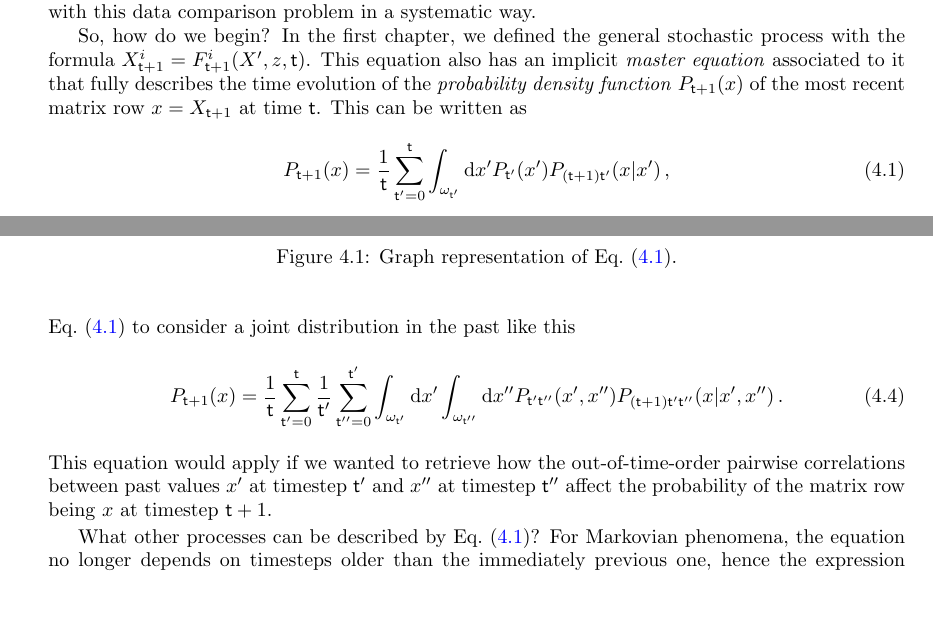
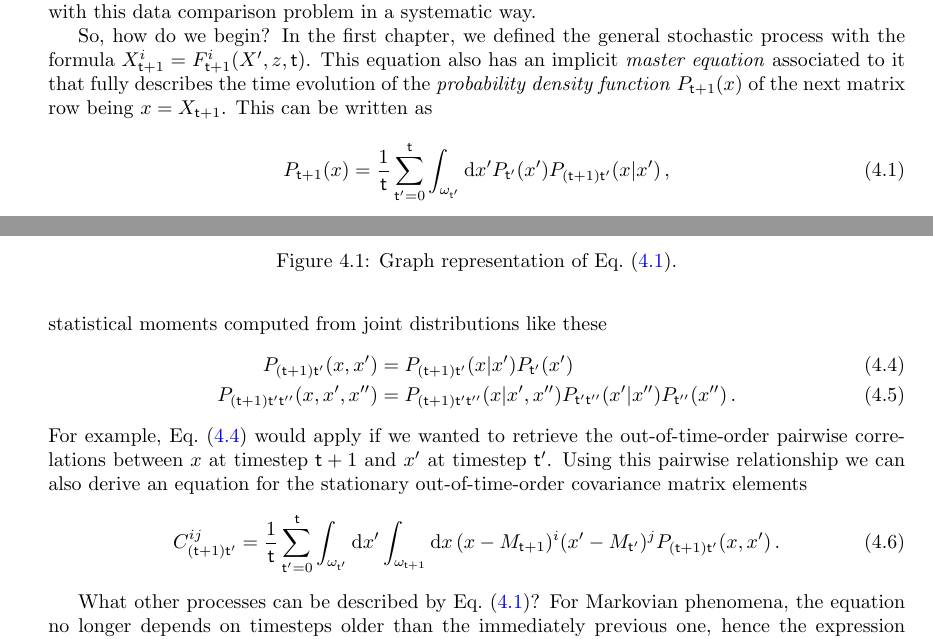
Before and after one commit to umbralcalc/worlds-of-observation, a LaTeX thesis (book.tex, which reads empirical_dynamical_emulators/chapter.tex): two parts of pages 32 and 34 of 88, joined at a grey line, cut so that both start at the same text, the shorter picture padded with empty space. Compiled offline with pdfLaTeX.

Commit message:
working on covariances

```diff
--- a/empirical_dynamical_emulators/chapter.tex
+++ b/empirical_dynamical_emulators/chapter.tex
@@ -10,7 +10,7 @@ While we think that it's worth going into some mathematical detail to give a bet
 
 Before we are able to develop this empirical emulator, we need to return to the stochadex formalism that we introduced in the first chapter of this book. As we discussed at that point; this formalism is appropriate for sampling from nearly every stochastic phenomenon that one can think of. However, when trying robustly assess how far a model is from accurately describing a set of real-world data, trying to use only generated samples of the model process can be diffcult. Instead, in this section, we are going to extend this formalism to look at how probability theory can help with this data comparison problem in a systematic way.
 
-So, how do we begin? In the first chapter, we defined the general stochastic process with the formula $X^{i}_{{\sf t}+1} = F^{i}_{{\sf t}+1}(X',z,{\sf t})$. This equation also has an implicit \emph{master equation} associated to it that fully describes the time evolution of the \emph{probability density function} $P_{{\sf t}+1}(x)$ of the most recent matrix row $x=X_{{\sf t}+1}$ at time ${\sf t}$. This can be written as
+So, how do we begin? In the first chapter, we defined the general stochastic process with the formula $X^{i}_{{\sf t}+1} = F^{i}_{{\sf t}+1}(X',z,{\sf t})$. This equation also has an implicit \emph{master equation} associated to it that fully describes the time evolution of the \emph{probability density function} $P_{{\sf t}+1}(x)$ of the next matrix row being $x=X_{{\sf t}+1}$. This can be written as
 %%
 \begin{align}
 P_{{\sf t}+1}(x) &= \frac{1}{{\sf t}}\sum_{{\sf t}'=0}^{{\sf t}}\int_{\omega_{{\sf t}'}}{\rm d}x' P_{{\sf t}'}(x') P_{({\sf t}+1){\sf t}'}(x\vert x') \label{eq:master-x-cont} \,,
@@ -92,13 +92,19 @@ where we've used the trivial variable swap to get to the last equality, and the
 \end{align}
 %%
 
-In order to encode higher-order correlations between previous state vectors, we can extend Eq.~(\ref{eq:master-x-cont}) to consider a joint distribution in the past like this
+In order to encode higher-order out-of-time-order correlations; we can also consider using the statistical moments computed from joint distributions like these
 %%
 \begin{align}
-P_{{\sf t}+1}(x) &= \frac{1}{{\sf t}}\sum_{{\sf t}'=0}^{{\sf t}}\frac{1}{{\sf t}'}\sum_{{\sf t}''=0}^{{\sf t}'}\int_{\omega_{{\sf t}'}}{\rm d}x'\int_{\omega_{{\sf t}''}}{\rm d}x'' P_{{\sf t}'{\sf t}''}(x', x'') P_{({\sf t}+1){\sf t}'{\sf t}''}(x\vert x', x'') \label{eq:master-x-cont-joint-pair} \,.
+P_{({\sf t}+1){\sf t}'}(x, x') &= P_{({\sf t}+1){\sf t}'}(x\vert x')P_{{\sf t}'}(x') \label{eq:2nd-joint-dist}\\
+P_{({\sf t}+1){\sf t}'{\sf t}''}(x, x', x'') &= P_{({\sf t}+1){\sf t}'{\sf t}''}(x\vert x', x'')P_{{\sf t}'{\sf t}''}(x'\vert x'')P_{{\sf t}''}(x'') \label{eq:3rd-joint-dist}\,.
 \end{align}
 %%
-This equation would apply if we wanted to retrieve how the out-of-time-order pairwise correlations between past values $x'$ at timestep ${\sf t}'$ and $x''$ at timestep ${\sf t}''$ affect the probability of the matrix row being $x$ at timestep ${\sf t}+1$.
+For example, Eq.~(\ref{eq:2nd-joint-dist}) would apply if we wanted to retrieve the out-of-time-order pairwise correlations between $x$ at timestep ${\sf t}+1$ and $x'$ at timestep ${\sf t}'$. Using this pairwise relationship we can also derive an equation for the stationary out-of-time-order covariance matrix elements
+%%
+\begin{align}
+C_{({\sf t}+1){\sf t}'}^{ij} &= \frac{1}{{\sf t}}\sum_{{\sf t}'=0}^{{\sf t}}\int_{\omega_{{\sf t}'}}{\rm d}x'\int_{\omega_{{\sf t}+1}}{\rm d}x \,(x-M_{{\sf t}+1})^i(x'-M_{{\sf t}'})^j P_{({\sf t}+1){\sf t}'}(x, x') \label{eq:stationary-covariance-estimator} \,.
+\end{align}
+%%
 
 What other processes can be described by Eq.~(\ref{eq:master-x-cont})? For Markovian phenomena, the equation no longer depends on timesteps older than the immediately previous one, hence the expression reduces to just
 %%
```
Also changed, not shown: empirical_dynamical_emulators/chapter.tex (6 more changed lines).
